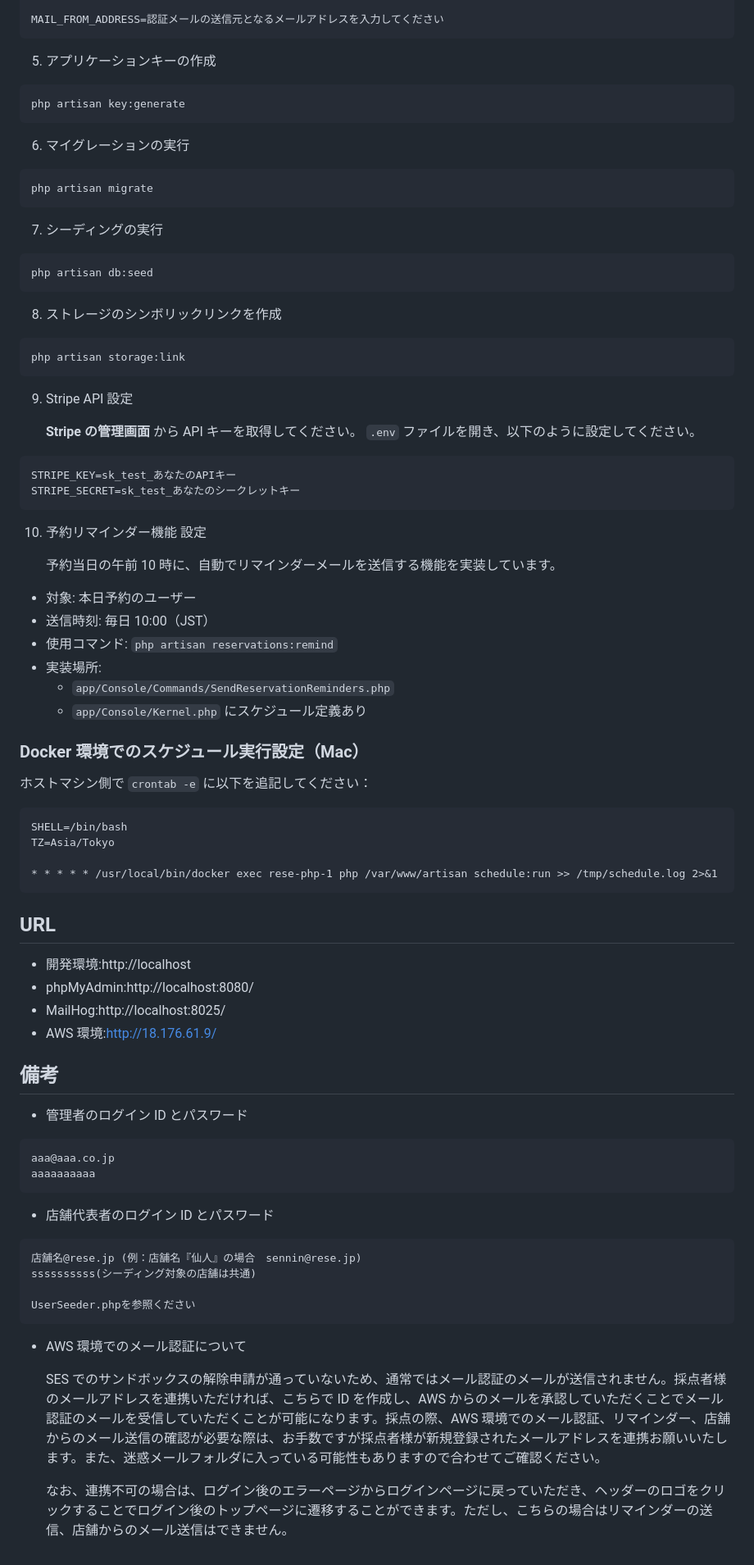
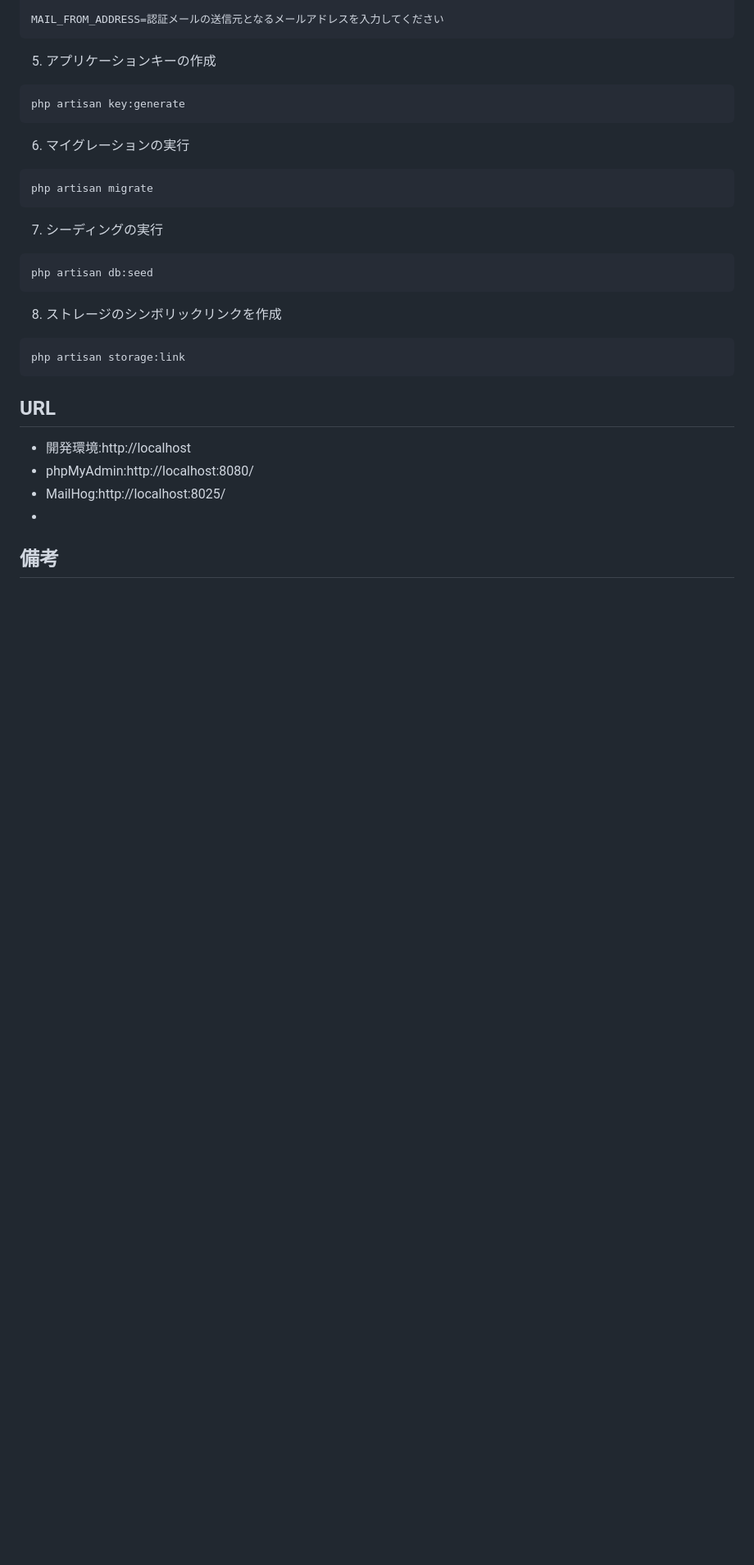
Before and after one commit to youhonami/modan1, a Markdown page: README.md, the part around the change printed below. Shown: that part at 82% size. Rendered like a GitHub page; blank space fills up the shorter version.

````diff
--- a/README.md
+++ b/README.md
@@ -118,65 +110,11 @@ php artisan db:seed
 php artisan storage:link
 ```
 
-9. Stripe API 設定
-
-   **Stripe の管理画面** から API キーを取得してください。
-   `.env` ファイルを開き、以下のように設定してください。
-
-```bash
-STRIPE_KEY=sk_test_あなたのAPIキー
-STRIPE_SECRET=sk_test_あなたのシークレットキー
-```
-
-10. 予約リマインダー機能 設定
-
-    予約当日の午前 10 時に、自動でリマインダーメールを送信する機能を実装しています。
-
-- 対象: 本日予約のユーザー
-- 送信時刻: 毎日 10:00（JST）
-- 使用コマンド: `php artisan reservations:remind`
-- 実装場所:
-  - `app/Console/Commands/SendReservationReminders.php`
-  - `app/Console/Kernel.php` にスケジュール定義あり
-
-### Docker 環境でのスケジュール実行設定（Mac）
-
-ホストマシン側で `crontab -e` に以下を追記してください：
-
-```crontab
-SHELL=/bin/bash
-TZ=Asia/Tokyo
-
-* * * * * /usr/local/bin/docker exec rese-php-1 php /var/www/artisan schedule:run >> /tmp/schedule.log 2>&1
-```
-
 ## URL
 
 - 開発環境:http://localhost
 - phpMyAdmin:http://localhost:8080/
 - MailHog:http://localhost:8025/
-- AWS 環境:http://18.176.61.9/
+-
 
 ## 備考
-
-- 管理者のログイン ID とパスワード
-
-```
-aaa@aaa.co.jp
-aaaaaaaaaa
-```
-
-- 店舗代表者のログイン ID とパスワード
-
-```
-店舗名@rese.jp (例：店舗名『仙人』の場合　sennin@rese.jp)
-ssssssssss(シーディング対象の店舗は共通)
-
-UserSeeder.phpを参照ください
-```
-
-- AWS 環境でのメール認証について
-
-  SES でのサンドボックスの解除申請が通っていないため、通常ではメール認証のメールが送信されません。採点者様のメールアドレスを連携いただければ、こちらで ID を作成し、AWS からのメールを承認していただくことでメール認証のメールを受信していただくことが可能になります。採点の際、AWS 環境でのメール認証、リマインダー、店舗からのメール送信の確認が必要な際は、お手数ですが採点者様が新規登録されたメールアドレスを連携お願いいたします。また、迷惑メールフォルダに入っている可能性もありますので合わせてご確認ください。
-
-  なお、連携不可の場合は、ログイン後のエラーページからログインページに戻っていただき、ヘッダーのロゴをクリックすることでログイン後のトップページに遷移することができます。ただし、こちらの場合はリマインダーの送信、店舗からのメール送信はできません。
````
Also changed, not shown: other parts of README.md (+15 -23 lines), er.drawio.png, table.drawio.png.
